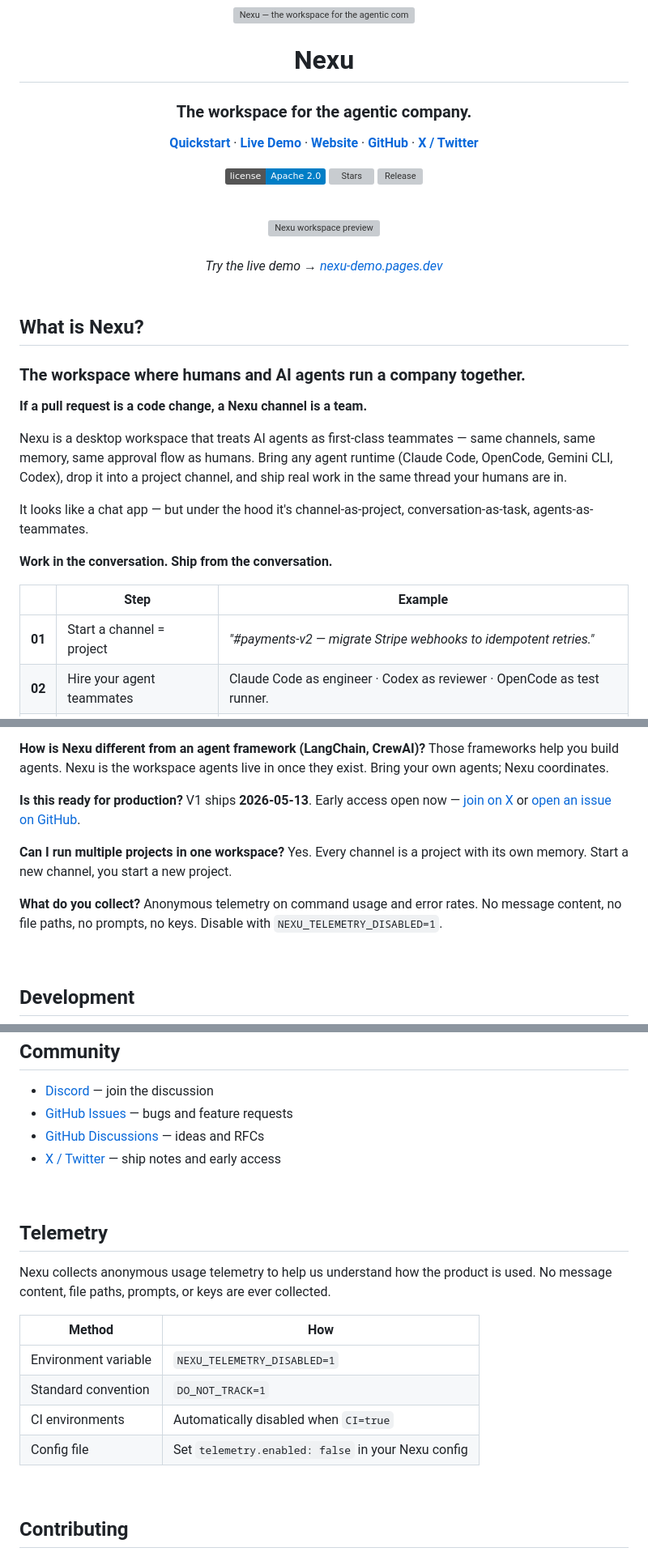
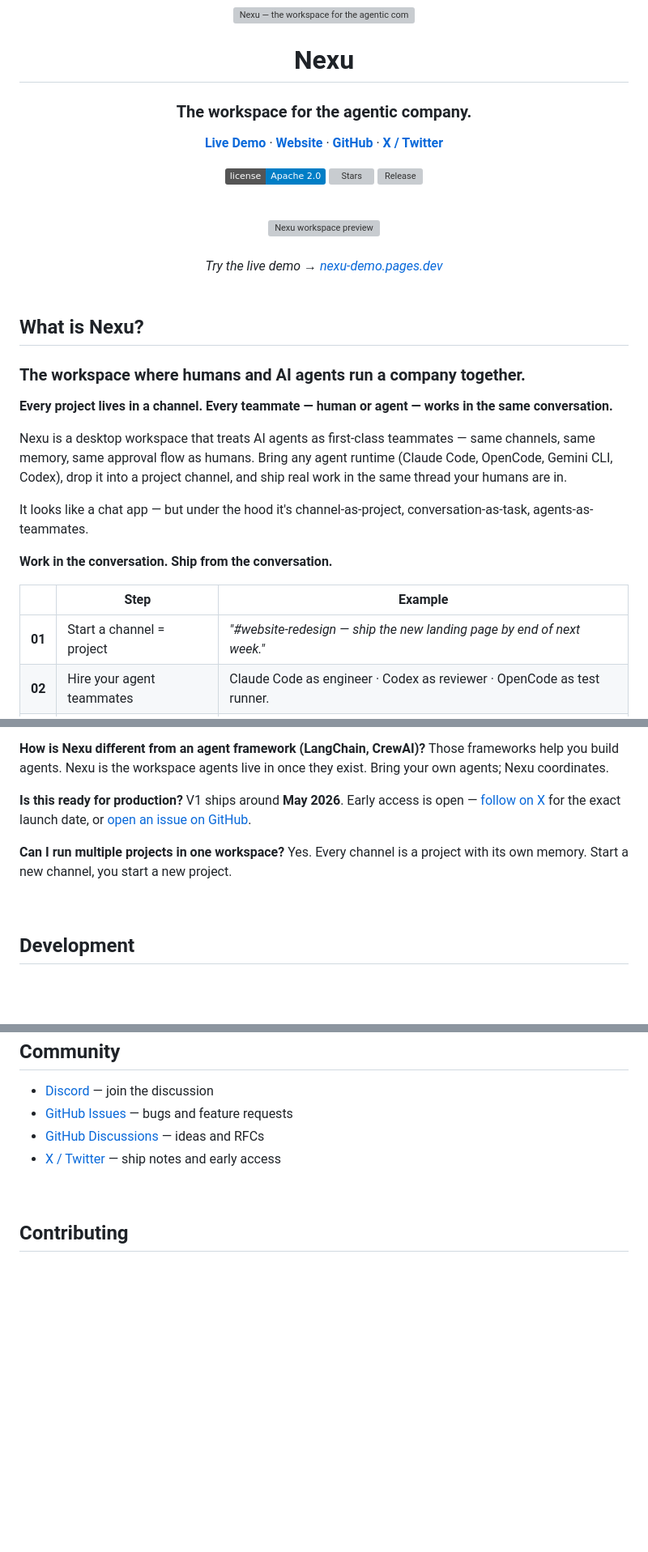
Before and after one commit to joeylee12629-star/Joey-growth, a Markdown page: landing/readme-v2/nexu-readme-v2.md, 3 parts joined by grey strips. Shown at 81% size. Drawn GitHub-style; badges without logos; blank space fills up the shorter version; grey boxes are pictures that could not be loaded.

```diff
--- a/landing/readme-v2/nexu-readme-v2.md
+++ b/landing/readme-v2/nexu-readme-v2.md
@@ -6,7 +6,6 @@
 <h3 align="center">The workspace for the agentic company.</h3>
 
 <p align="center">
-  <a href="#quickstart"><strong>Quickstart</strong></a> &middot;
   <a href="https://nexu-demo.pages.dev/?demo=1&theme=light"><strong>Live Demo</strong></a> &middot;
   <a href="https://nexu-narrative-preview.pages.dev"><strong>Website</strong></a> &middot;
   <a href="https://github.com/nexu-io/nexu"><strong>GitHub</strong></a> &middot;
@@ -33,7 +32,7 @@
 
 ### The workspace where humans and AI agents run a company together.
 
-**If a pull request is a code change, a Nexu channel is a team.**
+**Every project lives in a channel. Every teammate — human or agent — works in the same conversation.**
 
 Nexu is a desktop workspace that treats AI agents as first-class teammates — same channels, same memory, same approval flow as humans. Bring any agent runtime (Claude Code, OpenCode, Gemini CLI, Codex), drop it into a project channel, and ship real work in the same thread your humans are in.
 
@@ -43,7 +42,7 @@ It looks like a chat app — but under the hood it's channel-as-project, convers
 
 |        | Step                       | Example                                                      |
 | ------ | -------------------------- | ------------------------------------------------------------ |
-| **01** | Start a channel = project  | _"#payments-v2 — migrate Stripe webhooks to idempotent retries."_ |
+| **01** | Start a channel = project  | _"#website-redesign — ship the new landing page by end of next week."_ |
 | **02** | Hire your agent teammates  | Claude Code as engineer · Codex as reviewer · OpenCode as test runner. |
 | **03** | Talk. Approve. Ship.       | Agents propose. Humans approve in-channel. Work traces back to the message. |
 
@@ -208,13 +188,10 @@ A bot is a webhook with rate limits. A Nexu agent has a profile, channel access,
 Those frameworks help you build agents. Nexu is the workspace agents live in once they exist. Bring your own agents; Nexu coordinates.
 
 **Is this ready for production?**
-V1 ships **2026-05-13**. Early access open now — [join on X](https://x.com/nexudotio) or [open an issue on GitHub](https://github.com/nexu-io/nexu/issues).
+V1 ships around **May 2026**. Early access is open — [follow on X](https://x.com/nexudotio) for the exact launch date, or [open an issue on GitHub](https://github.com/nexu-io/nexu/issues).
 
 **Can I run multiple projects in one workspace?**
 Yes. Every channel is a project with its own memory. Start a new channel, you start a new project.
-
-**What do you collect?**
-Anonymous telemetry on command usage and error rates. No message content, no file paths, no prompts, no keys. Disable with `NEXU_TELEMETRY_DISABLED=1`.
 
 <br/>
 
@@ -258,19 +235,6 @@ See [`DEVELOPING.md`](https://github.com/nexu-io/nexu/blob/main/DEVELOPING.md) f
 
 <br/>
 
-## Telemetry
-
-Nexu collects anonymous usage telemetry to help us understand how the product is used. No message content, file paths, prompts, or keys are ever collected.
-
-| Method               | How                                                  |
-| -------------------- | ---------------------------------------------------- |
-| Environment variable | `NEXU_TELEMETRY_DISABLED=1`                          |
-| Standard convention  | `DO_NOT_TRACK=1`                                     |
-| CI environments      | Automatically disabled when `CI=true`                |
-| Config file          | Set `telemetry.enabled: false` in your Nexu config   |
-
-<br/>
-
 ## Contributing
 
 We welcome contributions. See the [contributing guide](https://github.com/nexu-io/nexu/blob/main/CONTRIBUTING.md) for details.
```
Also changed, not shown: other parts of landing/readme-v2/nexu-readme-v2.md (+11 -30 lines).
